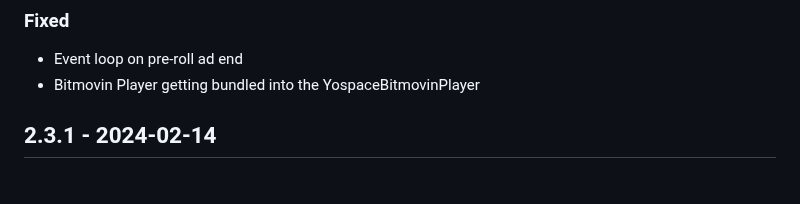
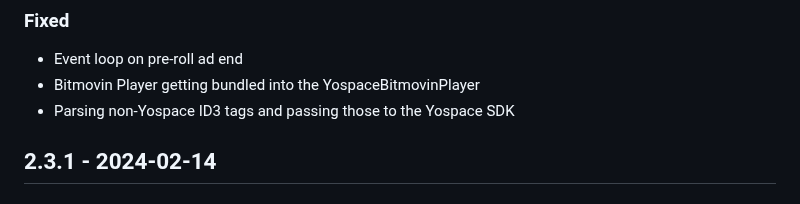
Before and after one commit to bitmovin/bitmovin-player-web-integrations-yospace, a Markdown page: CHANGELOG.md, the part around the change. GitHub-like rendering.

Commit message:
Add Changelog entry

```diff
--- a/CHANGELOG.md
+++ b/CHANGELOG.md
@@ -45,6 +45,7 @@ and this project adheres to [Semantic Versioning](http://semver.org/).
 
 - Event loop on pre-roll ad end
 - Bitmovin Player getting bundled into the YospaceBitmovinPlayer
+- Parsing non-Yospace ID3 tags and passing those to the Yospace SDK
 
 ## 2.3.1 - 2024-02-14
 
```
